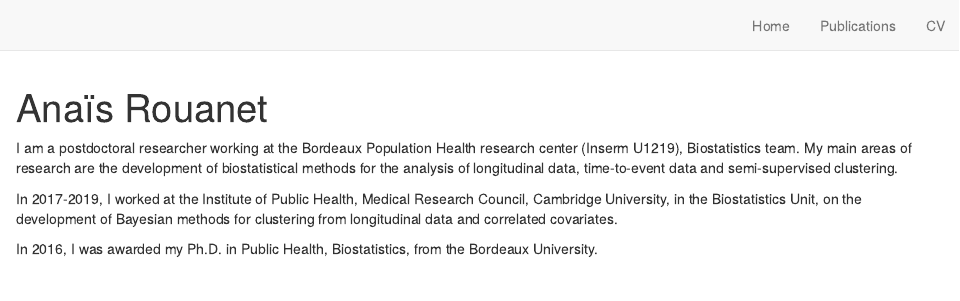
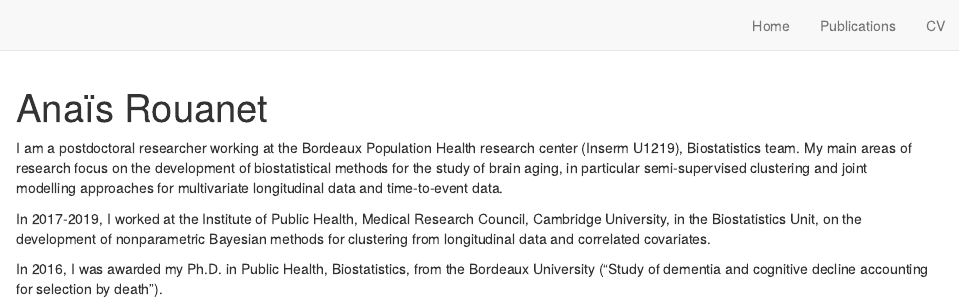
Before and after one commit to anarouanet/anaisrouanet, an R Markdown document (index.Rmd): the page in a window 1100 px wide, from its top. Rendered offline with R 4.5, knitr and Pandoc, with nearby package versions; drawn as R Markdown's standard HTML page in place of the format the file asks for.

```diff
--- a/index.Rmd
+++ b/index.Rmd
@@ -9,17 +9,17 @@
   - label: Bordeaux Population Health
     url: "https://www.bordeaux-population-health.center/profile/anais-rouanet/"
   - label: Email
-    url: "anais.rouanet@u-bordeaux.com"
+    url: "mailto:anais.rouanet@u-bordeaux.fr"
 output:
   postcards::trestles
 site: distill::distill_website
 ---
 
-I am a postdoctoral researcher working at the Bordeaux Population Health research center (Inserm U1219), Biostatistics team. My main areas of research are the development of biostatistical methods for the analysis of longitudinal data, time-to-event data and semi-supervised clustering.
+I am a postdoctoral researcher working at the Bordeaux Population Health research center (Inserm U1219), Biostatistics team. My main areas of research focus on the development of biostatistical methods for the study of brain aging, in particular semi-supervised clustering and joint modelling approaches for multivariate longitudinal data and time-to-event data.
 
-In 2017-2019, I worked at the Institute of Public Health, Medical Research Council, Cambridge University, in the Biostatistics Unit, on the development of Bayesian methods for clustering from longitudinal data and correlated covariates.
+In 2017-2019, I worked at the Institute of Public Health, Medical Research Council, Cambridge University, in the Biostatistics Unit, on the development of nonparametric Bayesian methods for clustering from longitudinal data and correlated covariates.
 
-In 2016, I was awarded my Ph.D. in Public Health, Biostatistics, from the Bordeaux University.
+In 2016, I was awarded my Ph.D. in Public Health, Biostatistics, from the Bordeaux University ("Study of dementia and cognitive decline accounting for selection by death").
 
 <!-- ## Education -->
 
```
Also changed, not shown: docs/search.json, 1 other file.
